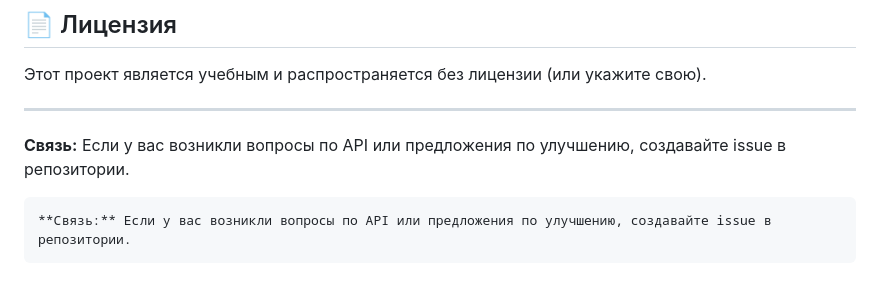
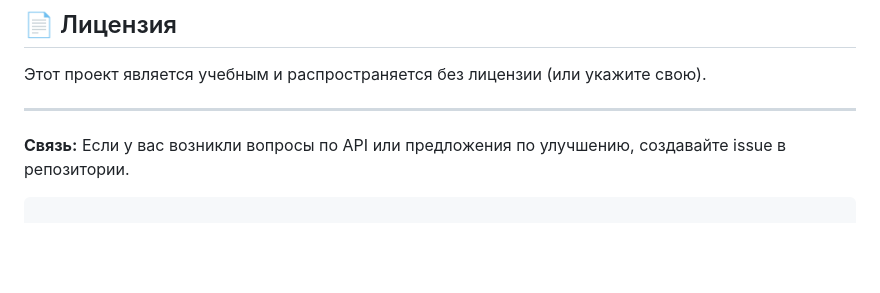
Before and after one commit to SaDDadd/Clarity, a Markdown page: README.md, the part around the change. Rendered like a GitHub page; blank space fills up the shorter version.

````diff
--- a/README.md
+++ b/README.md
@@ -552,5 +552,3 @@ task-to-do-backend/
 
 **Связь:** Если у вас возникли вопросы по API или предложения по улучшению, создавайте issue в репозитории.
 ```
-**Связь:** Если у вас возникли вопросы по API или предложения по улучшению, создавайте issue в репозитории.
-```
````
